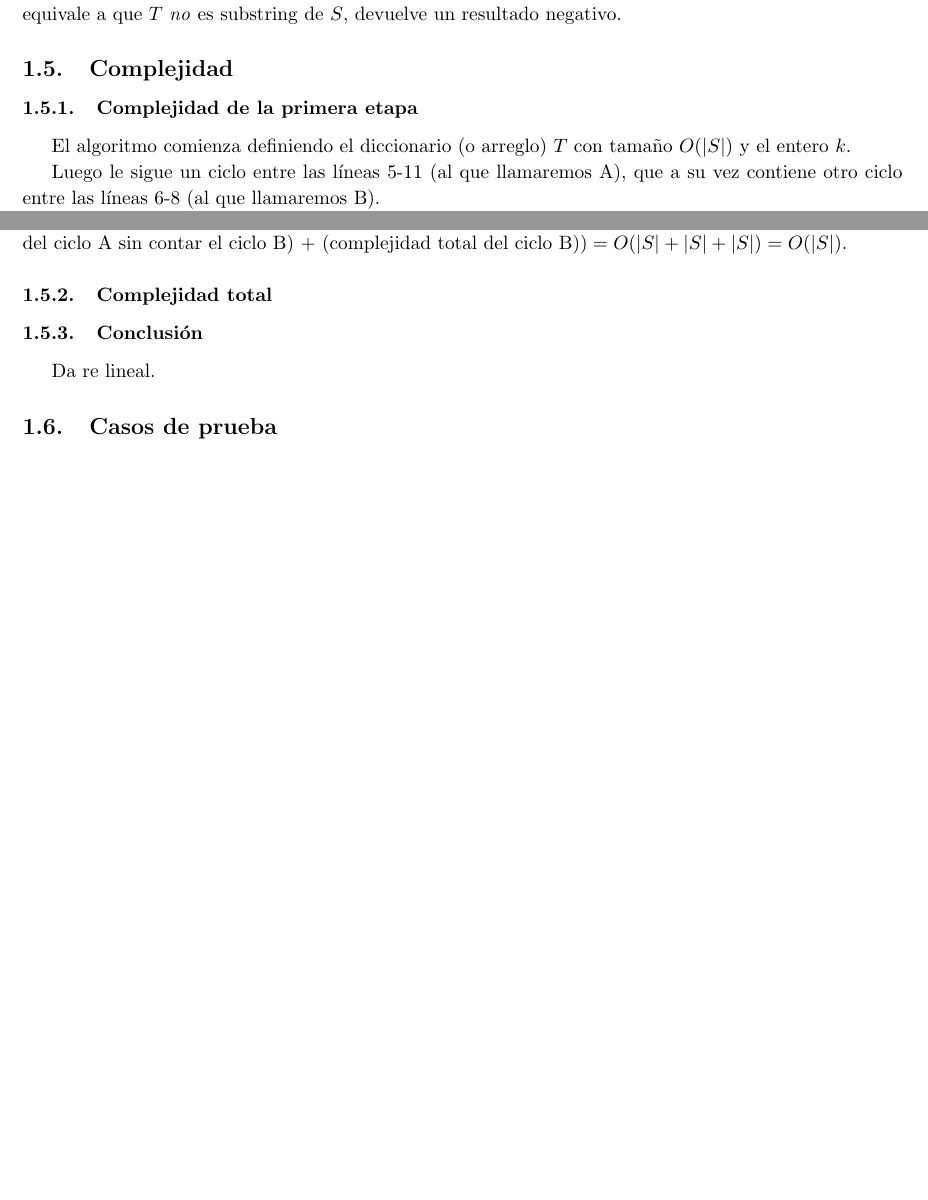
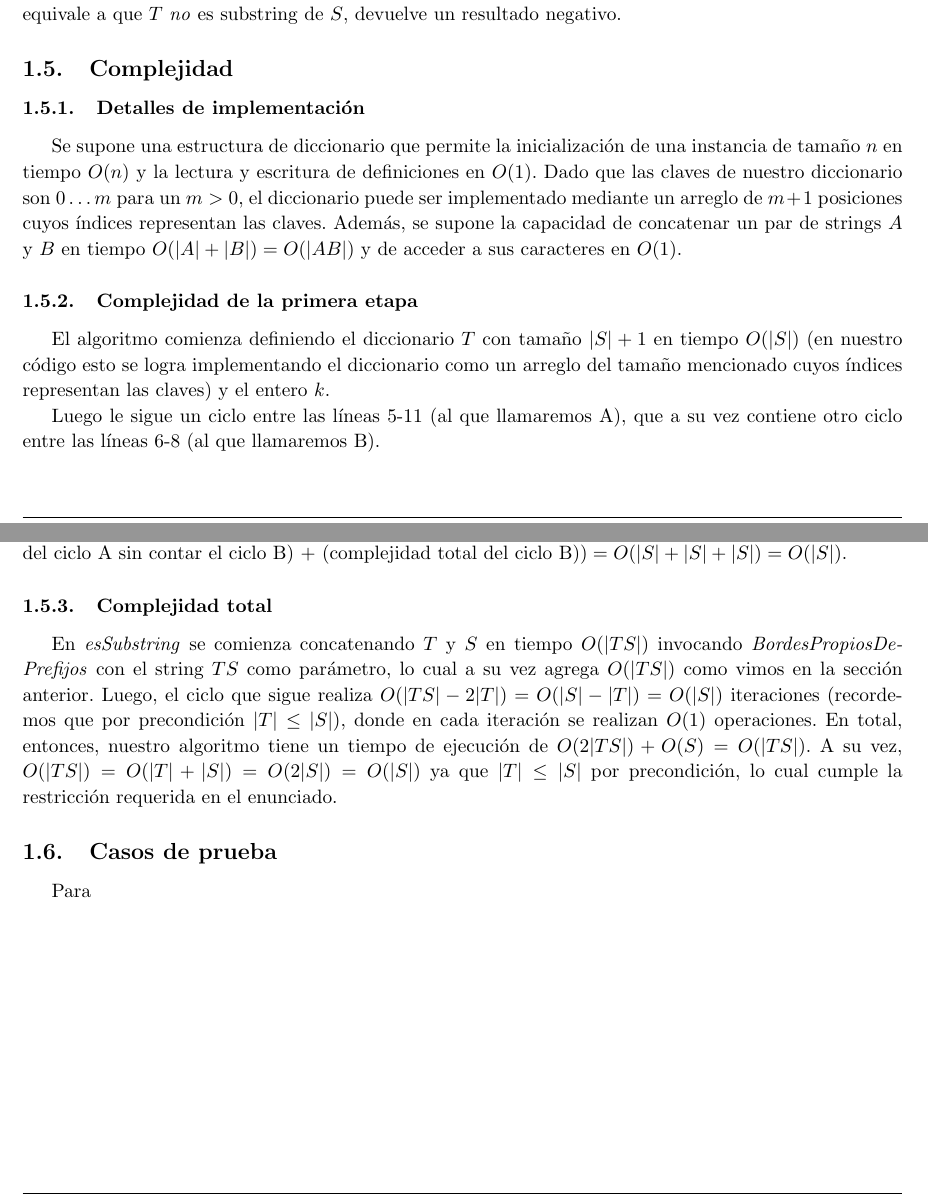
Before and after one commit to ivanpondal/pap-tp3, a LaTeX document (latex/informe.tex, which reads latex/ej1.tex): two parts of pages 6 and 7 of 18, joined at a grey line, cut so that both start at the same text, the shorter picture padded with empty space. Compiled offline with pdfLaTeX.

Commit message:
[Exercise 1 - report] Complejidad total y detalles de implementación

```diff
--- a/latex/ej1.tex
+++ b/latex/ej1.tex
@@ -150,9 +150,13 @@ En conclusión, el algoritmo revisa las longitudes de todos los prefijos que pue
 
 \subsection{Complejidad}
 
+\subsubsection{Detalles de implementación}
+
+Se supone una estructura de diccionario que permite la inicialización de una instancia de tamaño $n$ en tiempo $O(n)$ y la lectura y escritura de definiciones en $O(1)$. Dado que las claves de nuestro diccionario son $0 \dots m$ para un $m > 0$, el diccionario puede ser implementado mediante un arreglo de $m+1$ posiciones cuyos índices representan las claves. Además, se supone la capacidad de concatenar un par de strings $A$ y $B$ en tiempo $O(|A|+|B|) = O(|AB|)$ y de acceder a sus caracteres en $O(1)$.
+
 \subsubsection{Complejidad de la primera etapa}
 
-El algoritmo comienza definiendo el diccionario (o arreglo) $T$ con tamaño $O(|S|)$ y el entero $k$.
+El algoritmo comienza definiendo el diccionario $T$ con tamaño $|S|+1$ en tiempo $O(|S|)$ (en nuestro código esto se logra implementando el diccionario como un arreglo del tamaño mencionado cuyos índices representan las claves) y el entero $k$.
 
 Luego le sigue un ciclo entre las líneas 5-11 (al que llamaremos A), que a su vez contiene otro ciclo
 entre las líneas 6-8 (al que llamaremos B).
@@ -196,8 +200,8 @@ $O($(inicializar el arreglo T) + (trabajo del ciclo A sin contar el ciclo B) + (
 
 \subsubsection{Complejidad total}
 
-\subsubsection{Conclusión}
-
-Da re lineal.
+En \textit{esSubstring} se comienza concatenando $T$ y $S$ en tiempo $O(|TS|)$ invocando \textit{BordesPropiosDePrefijos} con el string $TS$ como parámetro, lo cual a su vez agrega $O(|TS|)$ como vimos en la sección anterior. Luego, el ciclo que sigue realiza $O(|TS|-2|T|) = O(|S|-|T|) = O(|S|)$ iteraciones (recordemos que por precondición $|T| \leq |S|$), donde en cada iteración se realizan $O(1)$ operaciones. En total, entonces, nuestro algoritmo tiene un tiempo de ejecución de $O(2|TS|) + O(S) = O(|TS|)$. A su vez, $O(|TS|) = O(|T|+|S|) = O(2|S|) = O(|S|)$ ya que $|T| \leq |S|$ por precondición, lo cual cumple la restricción requerida en el enunciado.
 
 \subsection{Casos de prueba}
+
+Para
```
Also changed, not shown: latex/ej1.tex (8 more changed lines).
